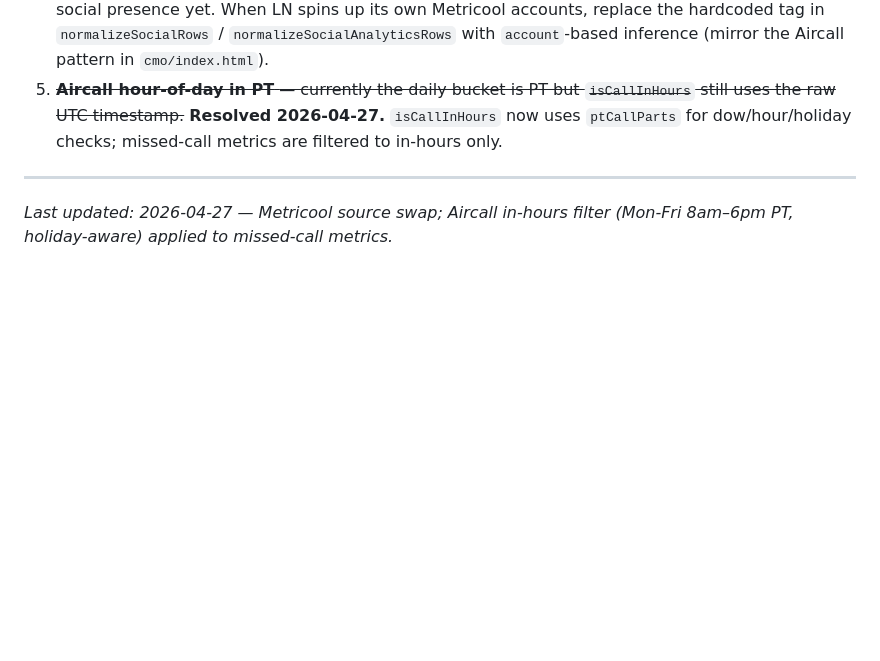
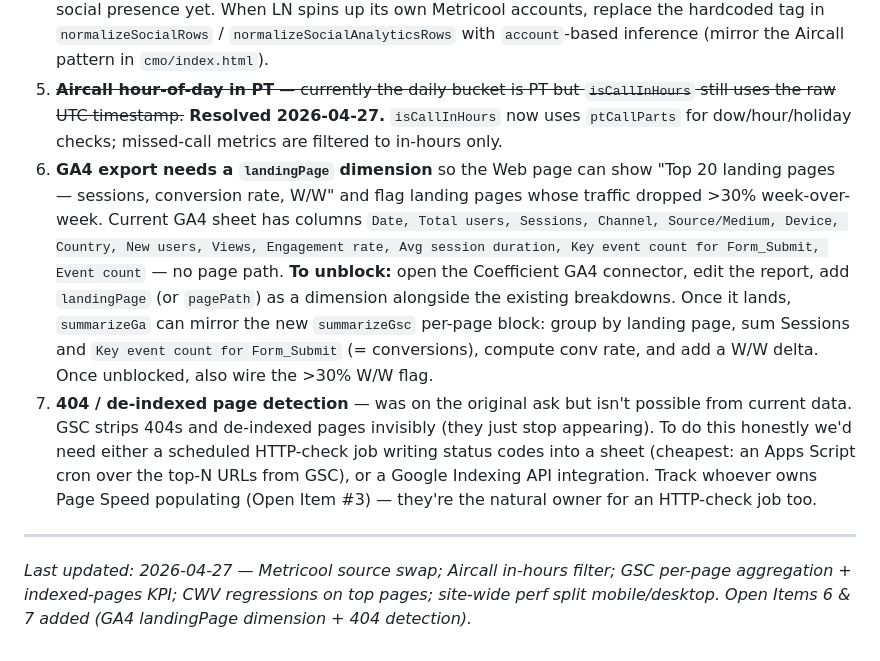
Before and after one commit to alain-cyber/storage, a Markdown page: cmo/SYSTEM_STATE.md, the part around the change. Rendered like a GitHub page; blank space fills up the shorter version.

Commit message:
docs(cmo): record GA4 landingPage + 404-detection as open items
Open Item #6: GA4 export needs a landingPage dimension before the
"Top 20 landing pages" + W/W ask can ship. To unblock, edit the
Coefficient GA4 connector and add landingPage / pagePath alongside
the existing breakdowns. Once the column lands, summarizeGa can
mirror the per-page block we just added to summarizeGsc.

Open Item #7: 404 / de-indexed detection isn't possible from the
current sources — GSC strips both invisibly. Would need a scheduled
HTTP-check (Apps Script cron over GSC top-N URLs is the cheapest
path) or Google Indexing API. Linked to Page Speed populator owner
(Open Item #3) as the natural owner.

Co-Authored-By: Claude Opus 4.7 (1M context) <noreply@anthropic.com>

```diff
--- a/cmo/SYSTEM_STATE.md
+++ b/cmo/SYSTEM_STATE.md
@@ -222,7 +222,9 @@ The only thing in this repo is the read-side: `cmo/index.html`.
 3. **Document the Page Speed populator** — whoever set this up needs to record: tool used (Apps Script / GitHub Action / external service), schedule, list of URLs audited, and which device strategies (mobile / desktop / both).
 4. **Brand-split for Social** — all rows are now hardcoded `brand: 'via'` because LiquidateNow has no social presence yet. When LN spins up its own Metricool accounts, replace the hardcoded tag in `normalizeSocialRows` / `normalizeSocialAnalyticsRows` with `account`-based inference (mirror the Aircall pattern in `cmo/index.html`).
 5. ~~**Aircall hour-of-day in PT** — currently the daily bucket is PT but `isCallInHours` still uses the raw UTC timestamp.~~ **Resolved 2026-04-27.** `isCallInHours` now uses `ptCallParts` for dow/hour/holiday checks; missed-call metrics are filtered to in-hours only.
+6. **GA4 export needs a `landingPage` dimension** so the Web page can show "Top 20 landing pages — sessions, conversion rate, W/W" and flag landing pages whose traffic dropped >30% week-over-week. Current GA4 sheet has columns `Date, Total users, Sessions, Channel, Source/Medium, Device, Country, New users, Views, Engagement rate, Avg session duration, Key event count for Form_Submit, Event count` — no page path. **To unblock:** open the Coefficient GA4 connector, edit the report, add `landingPage` (or `pagePath`) as a dimension alongside the existing breakdowns. Once it lands, `summarizeGa` can mirror the new `summarizeGsc` per-page block: group by landing page, sum Sessions and `Key event count for Form_Submit` (= conversions), compute conv rate, and add a W/W delta. Once unblocked, also wire the >30% W/W flag.
+7. **404 / de-indexed page detection** — was on the original ask but isn't possible from current data. GSC strips 404s and de-indexed pages invisibly (they just stop appearing). To do this honestly we'd need either a scheduled HTTP-check job writing status codes into a sheet (cheapest: an Apps Script cron over the top-N URLs from GSC), or a Google Indexing API integration. Track whoever owns Page Speed populating (Open Item #3) — they're the natural owner for an HTTP-check job too.
 
 ---
 
-_Last updated: 2026-04-27 — Metricool source swap; Aircall in-hours filter (Mon-Fri 8am–6pm PT, holiday-aware) applied to missed-call metrics._
+_Last updated: 2026-04-27 — Metricool source swap; Aircall in-hours filter; GSC per-page aggregation + indexed-pages KPI; CWV regressions on top pages; site-wide perf split mobile/desktop. Open Items 6 & 7 added (GA4 landingPage dimension + 404 detection)._
```
